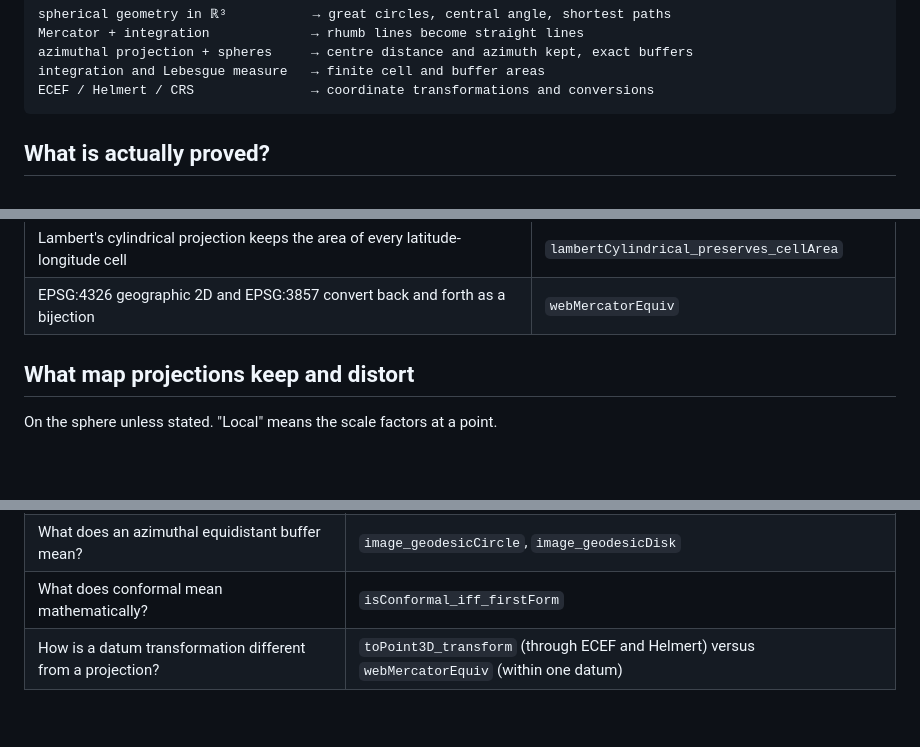
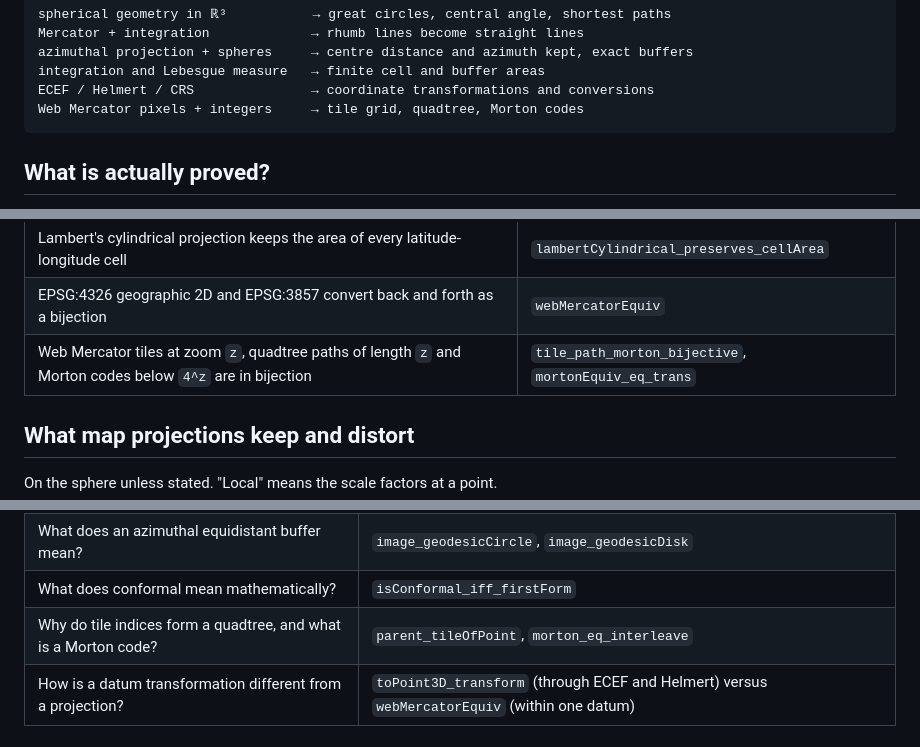
Before and after one commit to yuiseki/LeanGeodesy, a Markdown page: README.md, 3 parts joined by grey strips. Drawn GitHub-style; blank space fills up the shorter version.

Commit message:
Document the tile grid, quadtree and Morton codes
Claude-Session: https://claude.ai/code/session_01NxuAocc6zskLPiseJwj6Zj

````diff
--- a/README.md
+++ b/README.md
@@ -79,6 +79,7 @@ Mercator + integration             → rhumb lines become straight lines
 azimuthal projection + spheres     → centre distance and azimuth kept, exact buffers
 integration and Lebesgue measure   → finite cell and buffer areas
 ECEF / Helmert / CRS               → coordinate transformations and conversions
+Web Mercator pixels + integers     → tile grid, quadtree, Morton codes
 ```
 
 ## What is actually proved?
@@ -95,6 +96,7 @@ A selection; [docs/REFERENCE.md](docs/REFERENCE.md) lists everything.
 | Constant bearing on the sphere is a straight line on Mercator | `constantBearing_iff_mercatorLine` |
 | Lambert's cylindrical projection keeps the area of every latitude-longitude cell | `lambertCylindrical_preserves_cellArea` |
 | EPSG:4326 geographic 2D and EPSG:3857 convert back and forth as a bijection | `webMercatorEquiv` |
+| Web Mercator tiles at zoom `z`, quadtree paths of length `z` and Morton codes below `4^z` are in bijection | `tile_path_morton_bijective`, `mortonEquiv_eq_trans` |
 
 ## What map projections keep and distort
 
@@ -117,6 +119,7 @@ On the sphere unless stated. "Local" means the scale factors at a point.
 | How do a great circle and a rhumb line differ? | `greatCircleDistance_lt_rhumb_A_B` |
 | What does an azimuthal equidistant buffer mean? | `image_geodesicCircle`, `image_geodesicDisk` |
 | What does conformal mean mathematically? | `isConformal_iff_firstForm` |
+| Why do tile indices form a quadtree, and what is a Morton code? | `parent_tileOfPoint`, `morton_eq_interleave` |
 | How is a datum transformation different from a projection? | `toPoint3D_transform` (through ECEF and Helmert) versus `webMercatorEquiv` (within one datum) |
 
 ## Scope
````
Also changed, not shown: docs/REFERENCE.md (+42 -0 lines).
